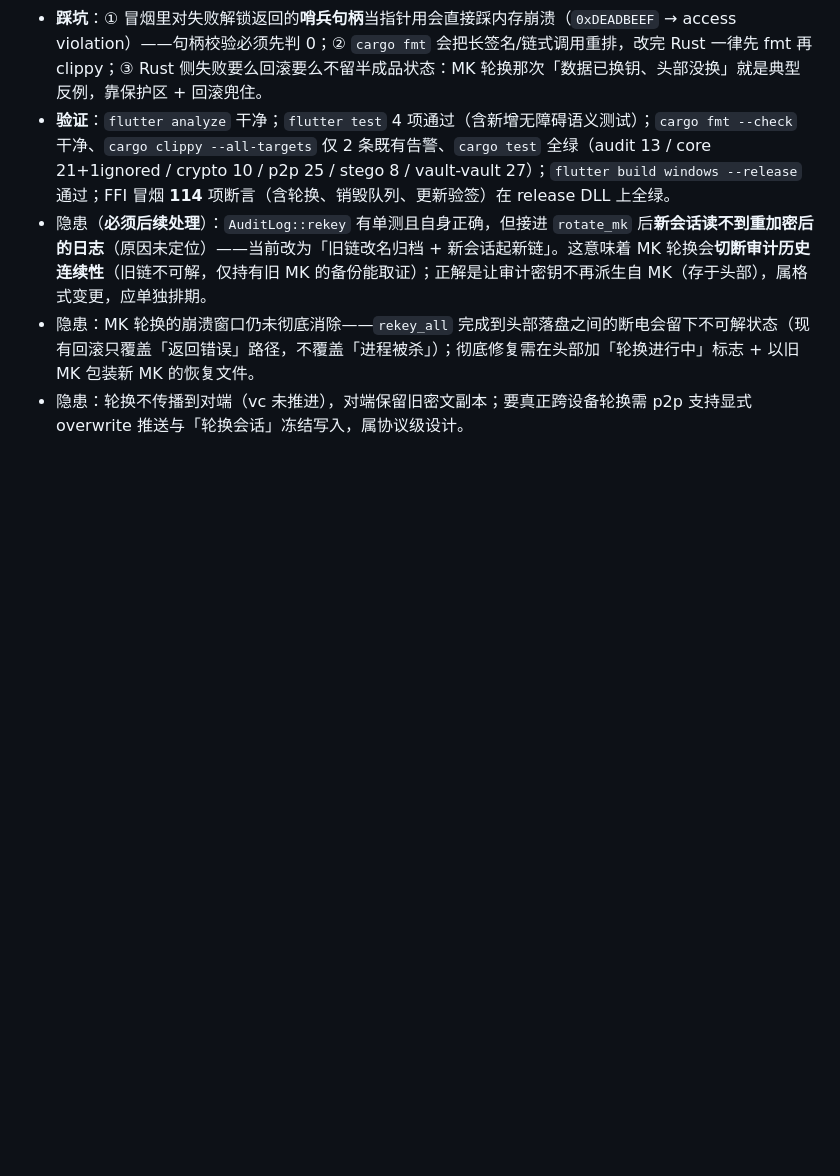
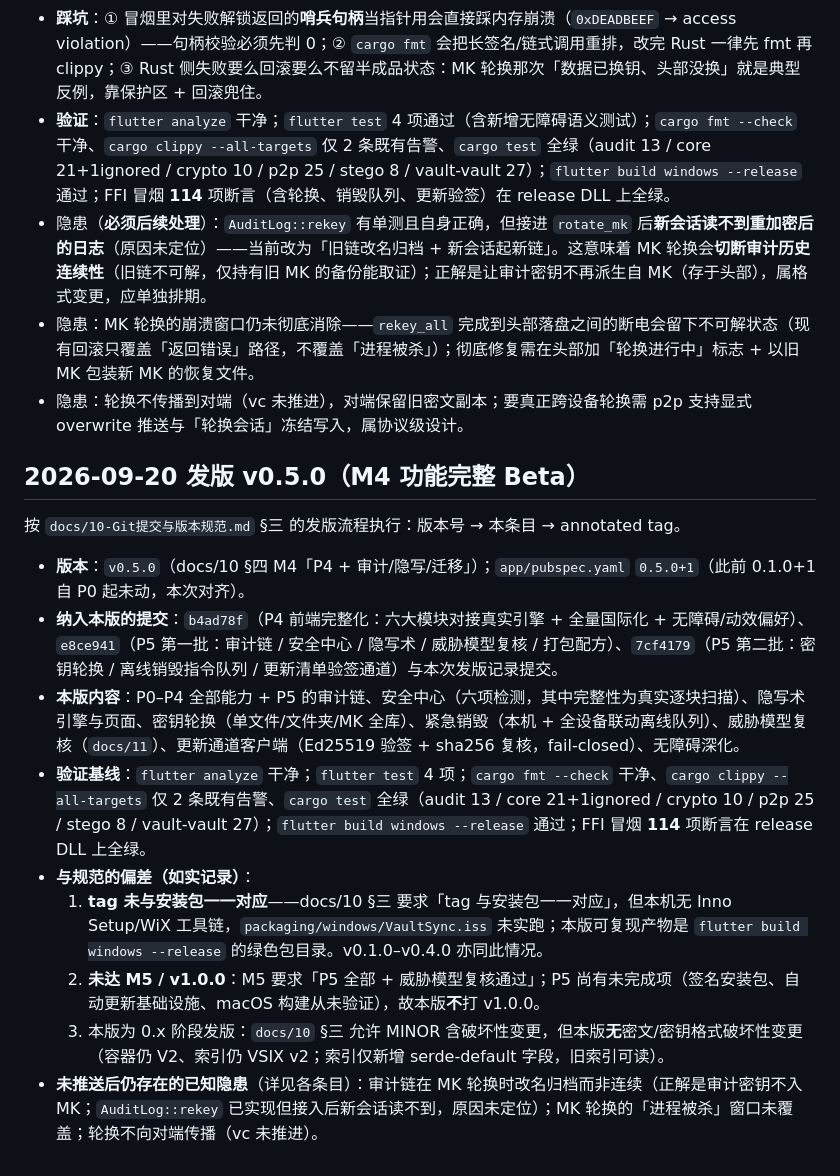
Before and after one commit to jimo-aa/VaultSync, a Markdown page: LOG.md, the part around the change. Rendered like a GitHub page; blank space fills up the shorter version.

Commit message:
docs: v0.5.0 发版条目（M4 功能完整 Beta）

```diff
--- a/LOG.md
+++ b/LOG.md
@@ -144,3 +144,17 @@
 - 隐患（**必须后续处理**）：`AuditLog::rekey` 有单测且自身正确，但接进 `rotate_mk` 后**新会话读不到重加密后的日志**（原因未定位）——当前改为「旧链改名归档 + 新会话起新链」。这意味着 MK 轮换会**切断审计历史连续性**（旧链不可解，仅持有旧 MK 的备份能取证）；正解是让审计密钥不再派生自 MK（存于头部），属格式变更，应单独排期。
 - 隐患：MK 轮换的崩溃窗口仍未彻底消除——`rekey_all` 完成到头部落盘之间的断电会留下不可解状态（现有回滚只覆盖「返回错误」路径，不覆盖「进程被杀」）；彻底修复需在头部加「轮换进行中」标志 + 以旧 MK 包装新 MK 的恢复文件。
 - 隐患：轮换不传播到对端（vc 未推进），对端保留旧密文副本；要真正跨设备轮换需 p2p 支持显式 overwrite 推送与「轮换会话」冻结写入，属协议级设计。
+
+## 2026-09-20 发版 v0.5.0（M4 功能完整 Beta）
+
+按 `docs/10-Git提交与版本规范.md` §三 的发版流程执行：版本号 → 本条目 → annotated tag。
+
+- **版本**：`v0.5.0`（docs/10 §四 M4「P4 + 审计/隐写/迁移」）；`app/pubspec.yaml` `0.5.0+1`（此前 0.1.0+1 自 P0 起未动，本次对齐）。
+- **纳入本版的提交**：`b4ad78f`（P4 前端完整化：六大模块对接真实引擎 + 全量国际化 + 无障碍/动效偏好）、`e8ce941`（P5 第一批：审计链 / 安全中心 / 隐写术 / 威胁模型复核 / 打包配方）、`7cf4179`（P5 第二批：密钥轮换 / 离线销毁指令队列 / 更新清单验签通道）与本次发版记录提交。
+- **本版内容**：P0–P4 全部能力 + P5 的审计链、安全中心（六项检测，其中完整性为真实逐块扫描）、隐写术引擎与页面、密钥轮换（单文件/文件夹/MK 全库）、紧急销毁（本机 + 全设备联动离线队列）、威胁模型复核（`docs/11`）、更新通道客户端（Ed25519 验签 + sha256 复核，fail-closed）、无障碍深化。
+- **验证基线**：`flutter analyze` 干净；`flutter test` 4 项；`cargo fmt --check` 干净、`cargo clippy --all-targets` 仅 2 条既有告警、`cargo test` 全绿（audit 13 / core 21+1ignored / crypto 10 / p2p 25 / stego 8 / vault-vault 27）；`flutter build windows --release` 通过；FFI 冒烟 **114** 项断言在 release DLL 上全绿。
+- **与规范的偏差（如实记录）**：
+  1. **tag 未与安装包一一对应**——docs/10 §三 要求「tag 与安装包一一对应」，但本机无 Inno Setup/WiX 工具链，`packaging/windows/VaultSync.iss` 未实跑；本版可复现产物是 `flutter build windows --release` 的绿色包目录。v0.1.0–v0.4.0 亦同此情况。
+  2. **未达 M5 / v1.0.0**：M5 要求「P5 全部 + 威胁模型复核通过」；P5 尚有未完成项（签名安装包、自动更新基础设施、macOS 构建从未验证），故本版**不**打 v1.0.0。
+  3. 本版为 0.x 阶段发版：`docs/10` §三 允许 MINOR 含破坏性变更，但本版**无**密文/密钥格式破坏性变更（容器仍 V2、索引仍 VSIX v2；索引仅新增 serde-default 字段，旧索引可读）。
+- **未推送后仍存在的已知隐患**（详见各条目）：审计链在 MK 轮换时改名归档而非连续（正解是审计密钥不入 MK；`AuditLog::rekey` 已实现但接入后新会话读不到，原因未定位）；MK 轮换的「进程被杀」窗口未覆盖；轮换不向对端传播（vc 未推进）。
```
